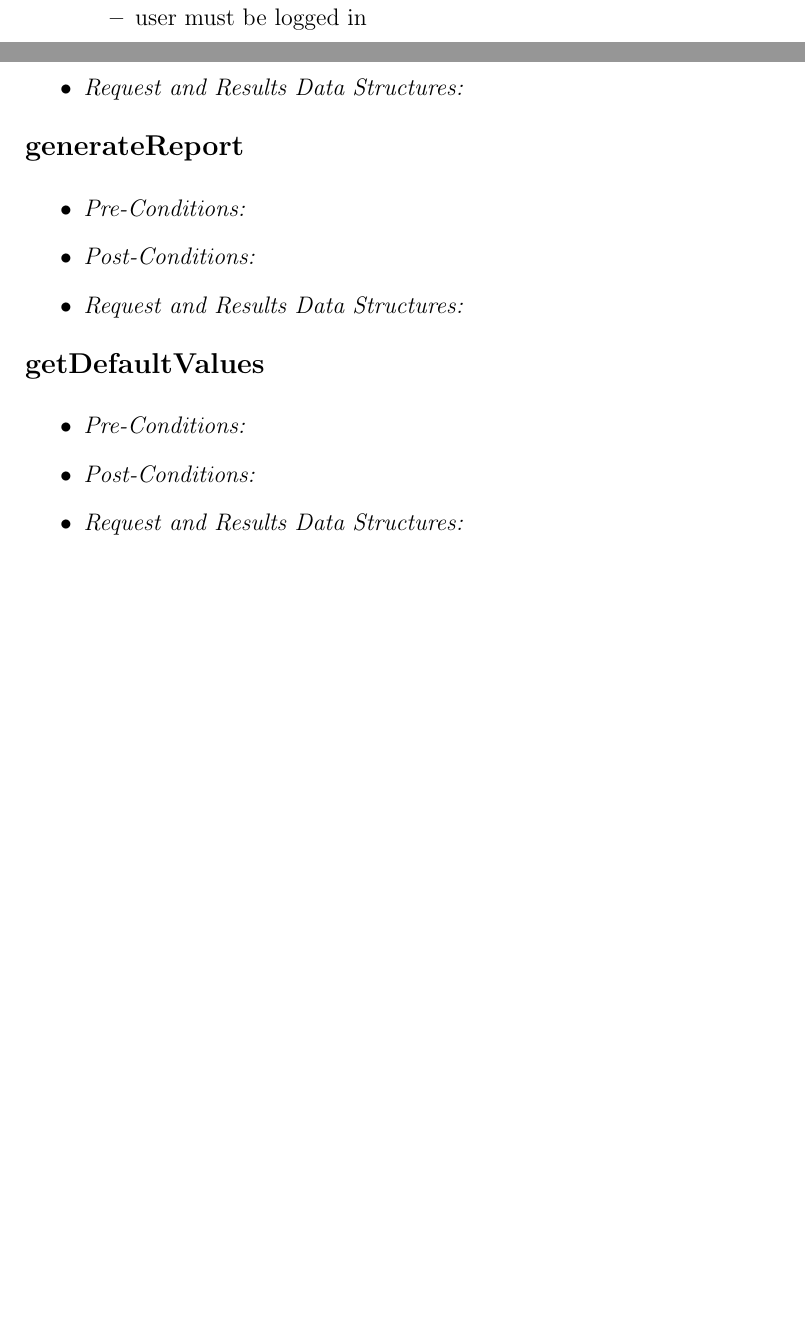
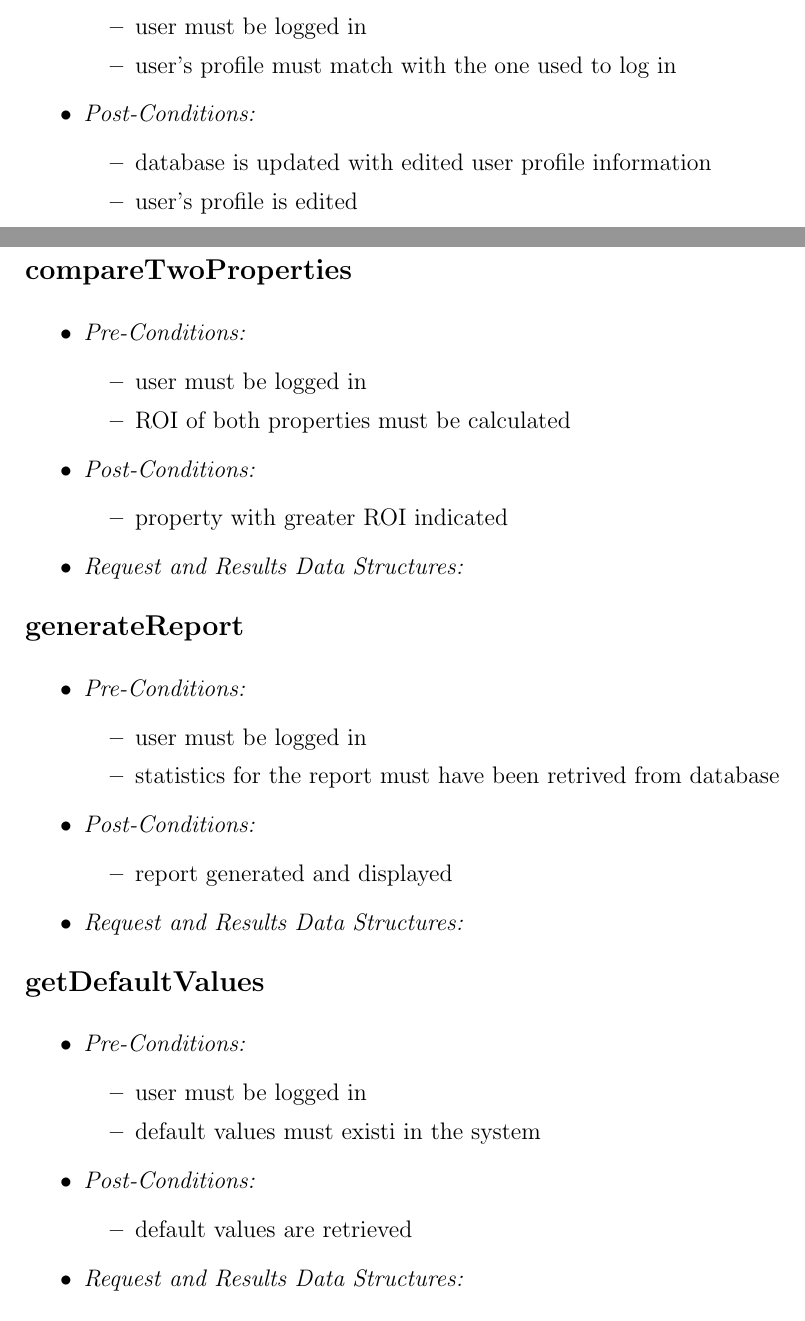
Before and after one commit to u13278012/IMPAKD, a LaTeX document (Documentation/Vision, Scope, Architectural Req & Initial Architecture DesignFunctional Requirements/Architectural Req & Initial Architecture DesignFunctional Requirements.tex): two parts of pages 13 and 14 of 16, joined at a grey line, cut so that both start at the same text, the shorter picture padded with empty space. Compiled offline with pdfLaTeX.

Commit message:
Kudzai's use cases' pre- and post-conditions added

```diff
--- a/Documentation/Vision, Scope, Architectural Req & Initial Architecture DesignFunctional Requirements/Architectural Req & Initial Architecture DesignFunctional Requirements.tex
+++ b/Documentation/Vision, Scope, Architectural Req & Initial Architecture DesignFunctional Requirements/Architectural Req & Initial Architecture DesignFunctional Requirements.tex
@@ -441,30 +441,61 @@ from the user and transforms these intercations into business logic.\\
 		\item \textit{Request and Results Data Structures:}
 	\end{itemize}
 % Diana's Section - end
+% Kudzai's Section - Start
 \textbf{\large{updateProfile}}
 	\begin{itemize}
 		\item \textit{Pre-Conditions:}
+		\begin{itemize}
+			\item user must be logged in
+			\item user's profile must match with the one used to log in
+		\end{itemize}
 		\item \textit{Post-Conditions:}
+		\begin{itemize}
+			\item database is updated with edited user profile information
+			\item user's profile is edited
+		\end{itemize}
 		\item \textit{Request and Results Data Structures:}
 	\end{itemize}
 \textbf{\large{compareTwoProperties}}
 	\begin{itemize}
 		\item \textit{Pre-Conditions:}
+		\begin{itemize}
+			\item user must be logged in
+			\item ROI of both properties must be calculated
+		\end{itemize}
 		\item \textit{Post-Conditions:}
+		\begin{itemize}
+			\item property with greater ROI indicated
+		\end{itemize}
 		\item \textit{Request and Results Data Structures:}
 	\end{itemize}
 \textbf{\large{generateReport}}
 	\begin{itemize}
 		\item \textit{Pre-Conditions:}
+		\begin{itemize}
+			\item user must be logged in
+			\item statistics for the report must have been retrived from database
+		\end{itemize}
 		\item \textit{Post-Conditions:}
+		\begin{itemize}
+			\item report generated and displayed
+		\end{itemize}
 		\item \textit{Request and Results Data Structures:}
 	\end{itemize}
 \textbf{\large{getDefaultValues}}
 	\begin{itemize}
 		\item \textit{Pre-Conditions:}
+		\begin{itemize}
+			\item user must be logged in
+			\item default values must existi in the system
+		\end{itemize}
 		\item \textit{Post-Conditions:}
+		\begin{itemize}
+			\item default values are retrieved
+		\end{itemize}
 		\item \textit{Request and Results Data Structures:}
 	\end{itemize}
+% Kudzai's Section - end
 \textbf{\large{displayGraphs}}
 	\begin{itemize}
 		\item \textit{Pre-Conditions:}
```
Also changed, not shown: Documentation/Vision, Scope, Architectural Req & Initial Architecture DesignFunctional Requirements/Architectural Req & Initial Architecture DesignFunctional Requirements.pdf, Documentation/Vision, Scope, Architectural Req & Initial Architecture DesignFunctional Requirements/Architectural Req & Initial Architecture DesignFunctional Requirements.tex (4 more changed lines).
